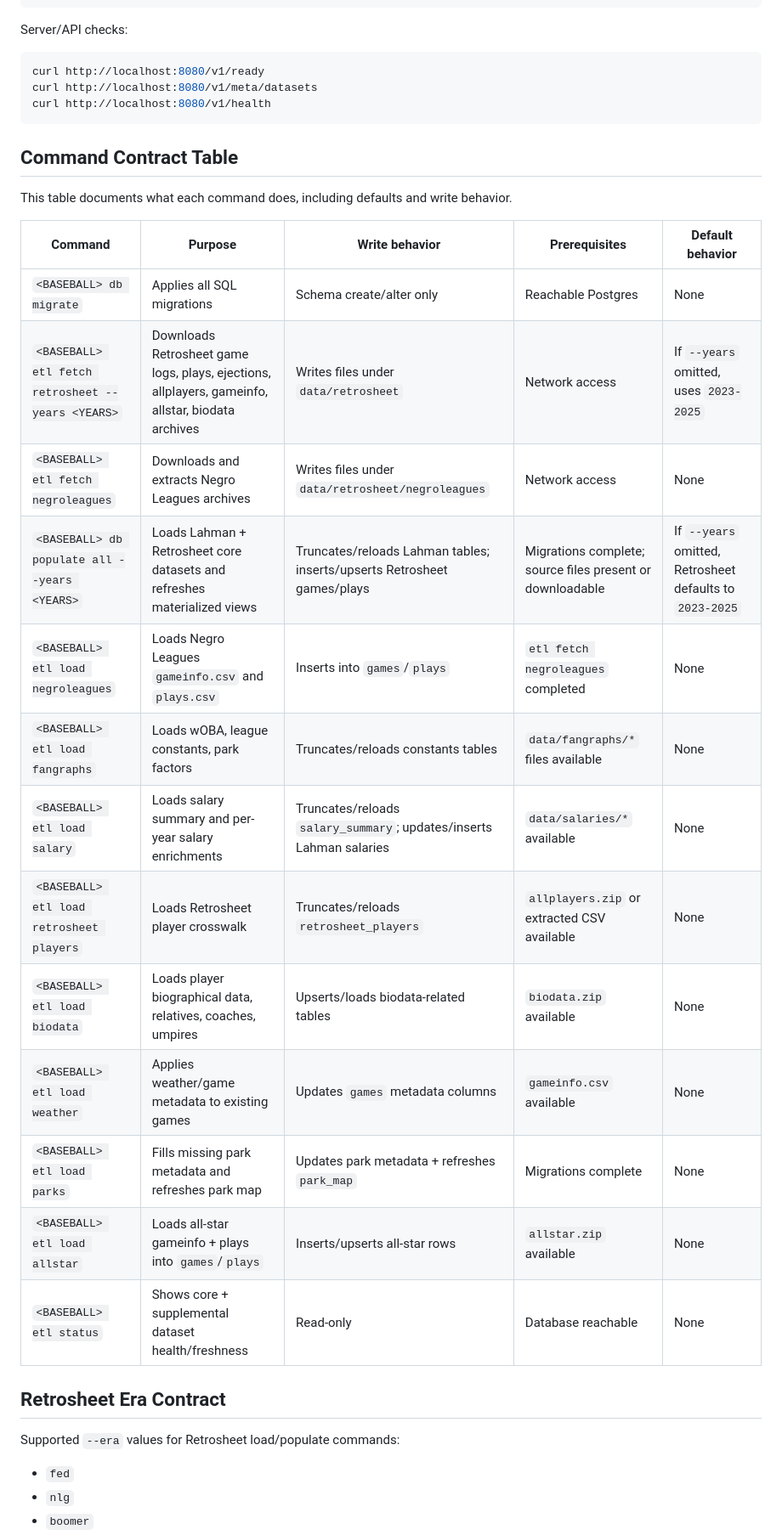
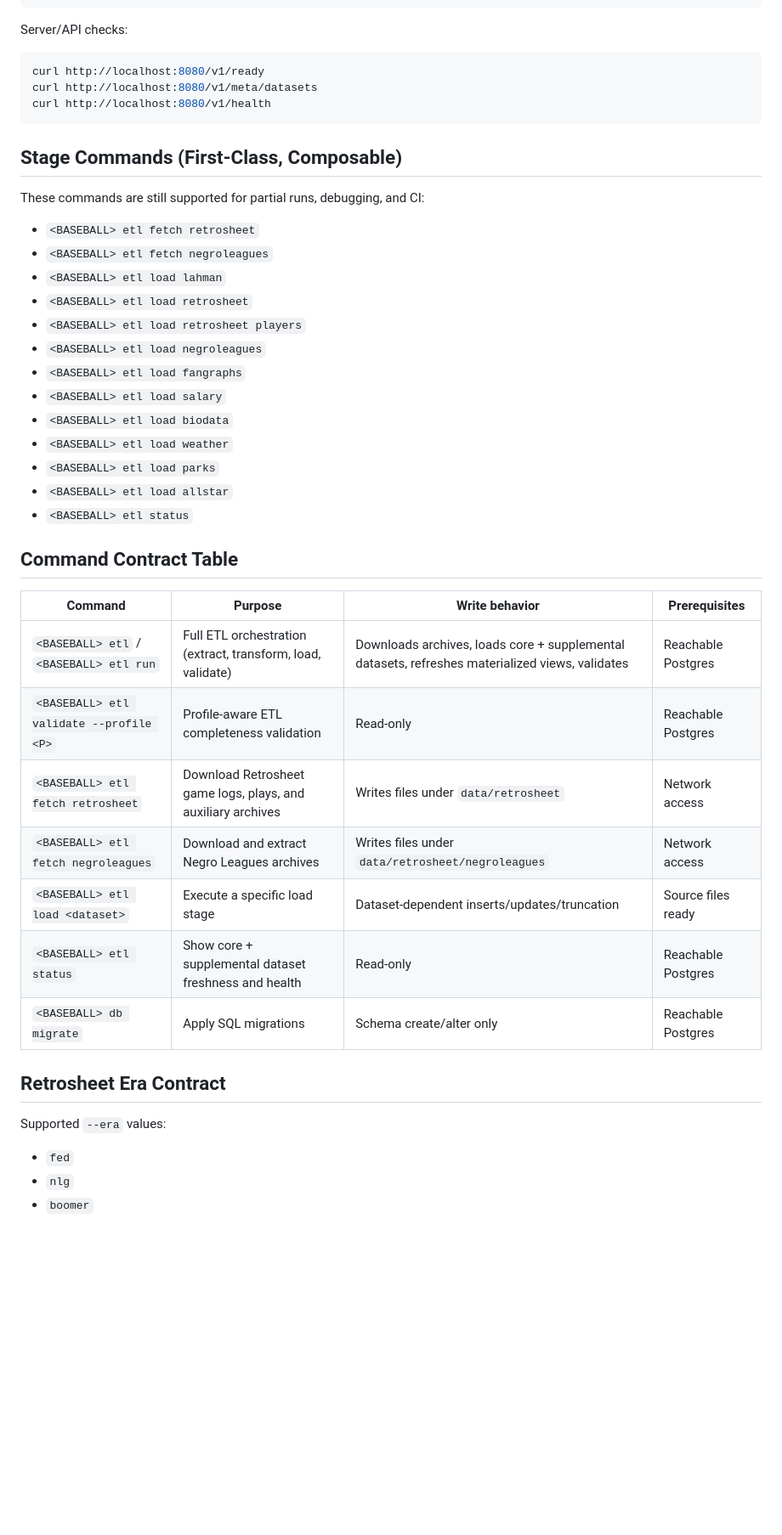
Before and after one commit to stormlightlabs/baseball, a Markdown page: docs/data-loading.md, the part around one of its changes. Shown at 85% size. Drawn GitHub-style; blank space fills up the shorter version.

````diff
--- a/docs/data-loading.md
+++ b/docs/data-loading.md
@@ -91,29 +88,39 @@ curl http://localhost:8080/v1/meta/datasets
 curl http://localhost:8080/v1/health
 ```
 
+## Stage Commands (First-Class, Composable)
+
+These commands are still supported for partial runs, debugging, and CI:
+
+- `<BASEBALL> etl fetch retrosheet`
+- `<BASEBALL> etl fetch negroleagues`
+- `<BASEBALL> etl load lahman`
+- `<BASEBALL> etl load retrosheet`
+- `<BASEBALL> etl load retrosheet players`
+- `<BASEBALL> etl load negroleagues`
+- `<BASEBALL> etl load fangraphs`
+- `<BASEBALL> etl load salary`
+- `<BASEBALL> etl load biodata`
+- `<BASEBALL> etl load weather`
+- `<BASEBALL> etl load parks`
+- `<BASEBALL> etl load allstar`
+- `<BASEBALL> etl status`
+
 ## Command Contract Table
 
-This table documents what each command does, including defaults and write behavior.
-
-| Command                                           | Purpose                                                                                           | Write behavior                                                          | Prerequisites                                             | Default behavior                                         |
-| ------------------------------------------------- | ------------------------------------------------------------------------------------------------- | ----------------------------------------------------------------------- | --------------------------------------------------------- | -------------------------------------------------------- |
-| `<BASEBALL> db migrate`                           | Applies all SQL migrations                                                                        | Schema create/alter only                                                | Reachable Postgres                                        | None                                                     |
-| `<BASEBALL> etl fetch retrosheet --years <YEARS>` | Downloads Retrosheet game logs, plays, ejections, allplayers, gameinfo, allstar, biodata archives | Writes files under `data/retrosheet`                                    | Network access                                            | If `--years` omitted, uses `2023-2025`                   |
-| `<BASEBALL> etl fetch negroleagues`               | Downloads and extracts Negro Leagues archives                                                     | Writes files under `data/retrosheet/negroleagues`                       | Network access                                            | None                                                     |
-| `<BASEBALL> db populate all --years <YEARS>`      | Loads Lahman + Retrosheet core datasets and refreshes materialized views                          | Truncates/reloads Lahman tables; inserts/upserts Retrosheet games/plays | Migrations complete; source files present or downloadable | If `--years` omitted, Retrosheet defaults to `2023-2025` |
-| `<BASEBALL> etl load negroleagues`                | Loads Negro Leagues `gameinfo.csv` and `plays.csv`                                                | Inserts into `games`/`plays`                                            | `etl fetch negroleagues` completed                        | None                                                     |
-| `<BASEBALL> etl load fangraphs`                   | Loads wOBA, league constants, park factors                                                        | Truncates/reloads constants tables                                      | `data/fangraphs/*` files available                        | None                                                     |
-| `<BASEBALL> etl load salary`                      | Loads salary summary and per-year salary enrichments                                              | Truncates/reloads `salary_summary`; updates/inserts Lahman salaries     | `data/salaries/*` available                               | None                                                     |
-| `<BASEBALL> etl load retrosheet players`          | Loads Retrosheet player crosswalk                                                                 | Truncates/reloads `retrosheet_players`                                  | `allplayers.zip` or extracted CSV available               | None                                                     |
-| `<BASEBALL> etl load biodata`                     | Loads player biographical data, relatives, coaches, umpires                                       | Upserts/loads biodata-related tables                                    | `biodata.zip` available                                   | None                                                     |
-| `<BASEBALL> etl load weather`                     | Applies weather/game metadata to existing games                                                   | Updates `games` metadata columns                                        | `gameinfo.csv` available                                  | None                                                     |
-| `<BASEBALL> etl load parks`                       | Fills missing park metadata and refreshes park map                                                | Updates park metadata + refreshes `park_map`                            | Migrations complete                                       | None                                                     |
-| `<BASEBALL> etl load allstar`                     | Loads all-star gameinfo + plays into `games`/`plays`                                              | Inserts/upserts all-star rows                                           | `allstar.zip` available                                   | None                                                     |
-| `<BASEBALL> etl status`                           | Shows core + supplemental dataset health/freshness                                                | Read-only                                                               | Database reachable                                        | None                                                     |
+| Command                                 | Purpose                                                      | Write behavior                                                                                  | Prerequisites      |
+| --------------------------------------- | ------------------------------------------------------------ | ----------------------------------------------------------------------------------------------- | ------------------ |
+| `<BASEBALL> etl` / `<BASEBALL> etl run` | Full ETL orchestration (extract, transform, load, validate)  | Downloads archives, loads core + supplemental datasets, refreshes materialized views, validates | Reachable Postgres |
+| `<BASEBALL> etl validate --profile <P>` | Profile-aware ETL completeness validation                    | Read-only                                                                                       | Reachable Postgres |
+| `<BASEBALL> etl fetch retrosheet`       | Download Retrosheet game logs, plays, and auxiliary archives | Writes files under `data/retrosheet`                                                            | Network access     |
+| `<BASEBALL> etl fetch negroleagues`     | Download and extract Negro Leagues archives                  | Writes files under `data/retrosheet/negroleagues`                                               | Network access     |
+| `<BASEBALL> etl load <dataset>`         | Execute a specific load stage                                | Dataset-dependent inserts/updates/truncation                                                    | Source files ready |
+| `<BASEBALL> etl status`                 | Show core + supplemental dataset freshness and health        | Read-only                                                                                       | Reachable Postgres |
+| `<BASEBALL> db migrate`                 | Apply SQL migrations                                         | Schema create/alter only                                                                        | Reachable Postgres |
 
 ## Retrosheet Era Contract
 
-Supported `--era` values for Retrosheet load/populate commands:
+Supported `--era` values:
 
 - `fed`
 - `nlg`
````
Also changed, not shown: other parts of docs/data-loading.md (+26 -29 lines), README.md (+13 -15 lines), docs/banner.png, 8 other files.
